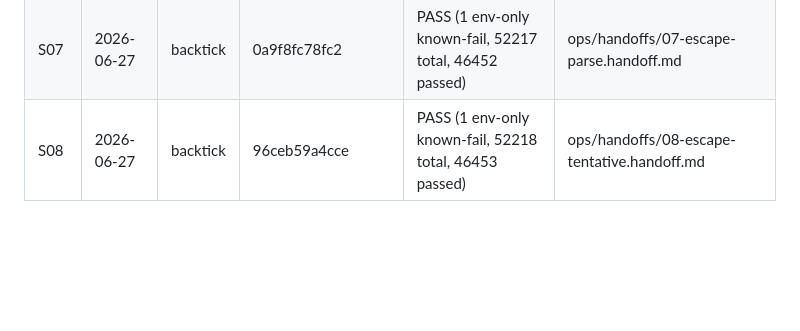
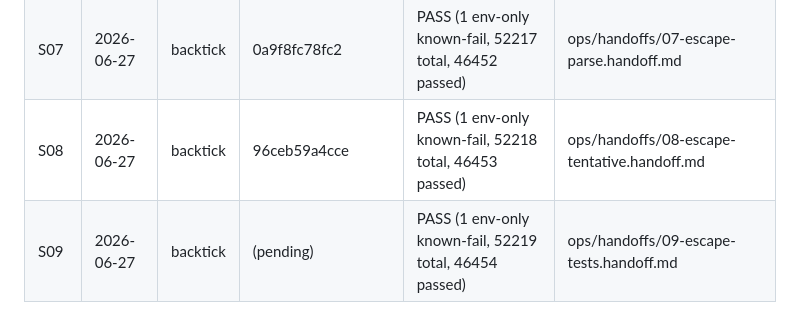
Before and after one commit to steve-downey/backtick, a Markdown page: ops/PLAN.md, the part around one of its changes. GitHub-like rendering; blank space fills up the shorter version.

Commit message:
[backtick] S09: Escape test sweep + mangling check

```diff
--- a/ops/PLAN.md
+++ b/ops/PLAN.md
@@ -76,3 +76,4 @@ ninja -C "$B" check-clang                     # full regression gate
 | S06  | 2026-06-27 | backtick | 0cfa70dd367c | PASS (1 env-only known-fail, 52215 total, 46450 passed) | ops/handoffs/06-infix-precedence-tests.handoff.md |
 | S07  | 2026-06-27 | backtick | 0a9f8fc78fc2 | PASS (1 env-only known-fail, 52217 total, 46452 passed) | ops/handoffs/07-escape-parse.handoff.md |
 | S08  | 2026-06-27 | backtick | 96ceb59a4cce | PASS (1 env-only known-fail, 52218 total, 46453 passed) | ops/handoffs/08-escape-tentative.handoff.md |
+| S09  | 2026-06-27 | backtick | (pending) | PASS (1 env-only known-fail, 52219 total, 46454 passed) | ops/handoffs/09-escape-tests.handoff.md |
```
Also changed, not shown: other parts of ops/PLAN.md (+1 -1 lines).
